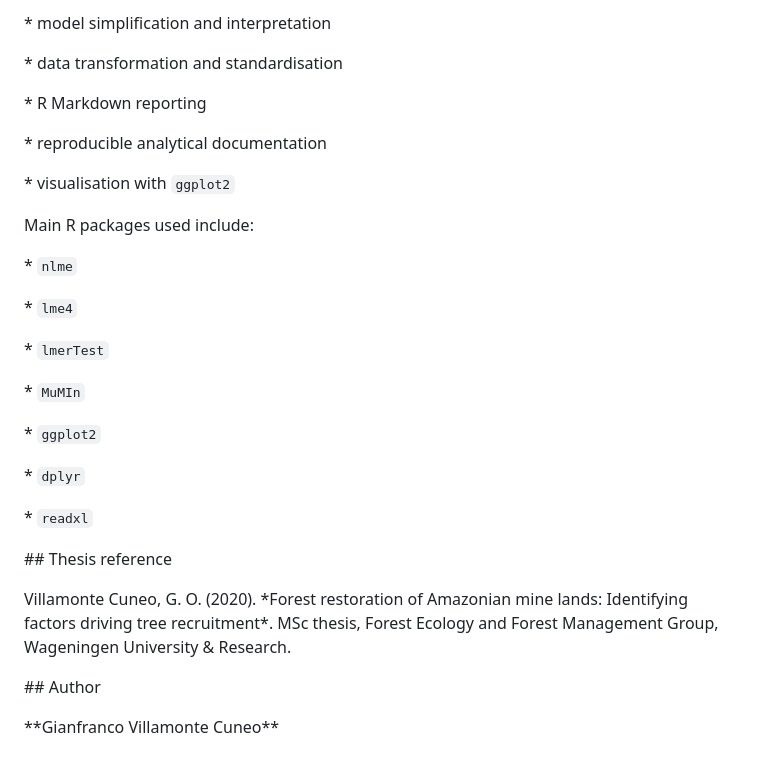
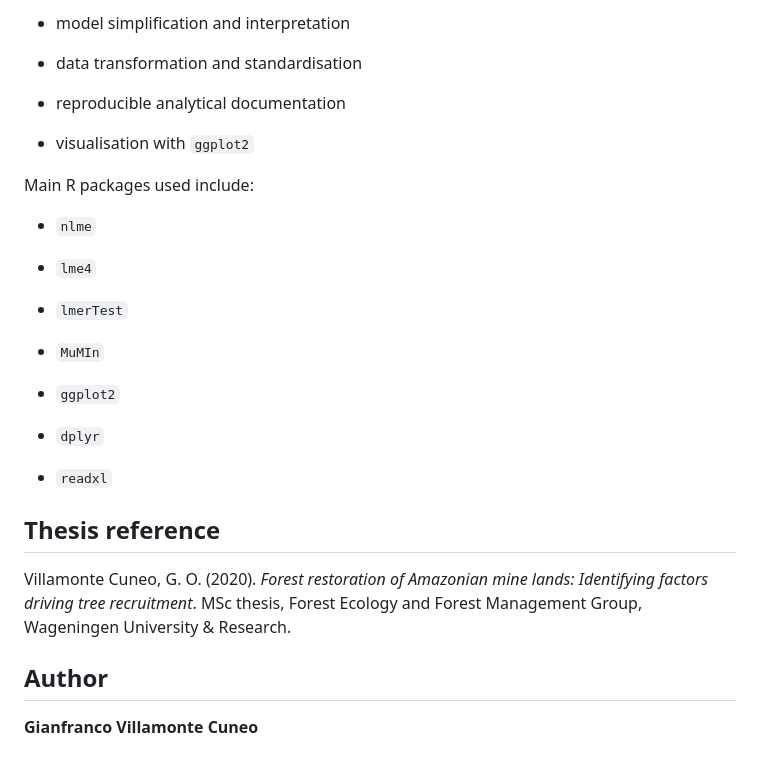
Before and after one commit to GianVillamonte/portfolio, a Markdown page: msc-thesis-amazon-mine-restoration-analysis/README.md, the part around one of its changes. Rendered like a GitHub page.

```diff
--- a/msc-thesis-amazon-mine-restoration-analysis/README.md
+++ b/msc-thesis-amazon-mine-restoration-analysis/README.md
@@ -226,13 +226,11 @@ This project demonstrates applied skills in:
 
-\* model simplification and interpretation
+* model simplification and interpretation
 
-\* data transformation and standardisation
+* data transformation and standardisation
 
-\* R Markdown reporting
+* reproducible analytical documentation
 
-\* reproducible analytical documentation
-
-\* visualisation with `ggplot2`
+* visualisation with `ggplot2`
 
 
 
@@ -240,32 +238,32 @@ Main R packages used include:
 
 
 
-\* `nlme`
+* `nlme`
 
-\* `lme4`
+* `lme4`
 
-\* `lmerTest`
+* `lmerTest`
 
-\* `MuMIn`
+* `MuMIn`
 
-\* `ggplot2`
+* `ggplot2`
 
-\* `dplyr`
+* `dplyr`
 
-\* `readxl`
+* `readxl`
 
 
 
-\## Thesis reference
+## Thesis reference
 
 
 
-Villamonte Cuneo, G. O. (2020). \*Forest restoration of Amazonian mine lands: Identifying factors driving tree recruitment\*. MSc thesis, Forest Ecology and Forest Management Group, Wageningen University \& Research.
+Villamonte Cuneo, G. O. (2020). *Forest restoration of Amazonian mine lands: Identifying factors driving tree recruitment*. MSc thesis, Forest Ecology and Forest Management Group, Wageningen University \& Research.
 
 
 
-\## Author
+## Author
 
 
 
-\*\*Gianfranco Villamonte Cuneo\*\*
+**Gianfranco Villamonte Cuneo**
```
Also changed, not shown: other parts of msc-thesis-amazon-mine-restoration-analysis/README.md (+44 -44 lines), vegetation-seasonality-analysis/README.md (+4 -4 lines), 1 other file.
